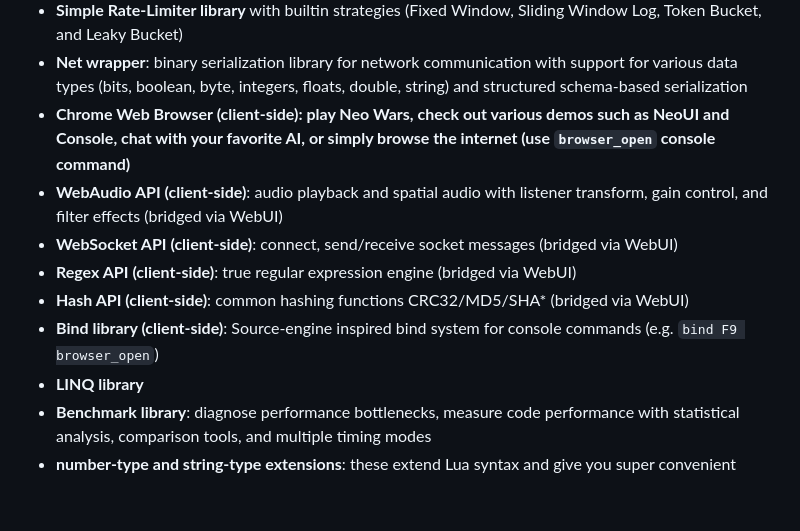
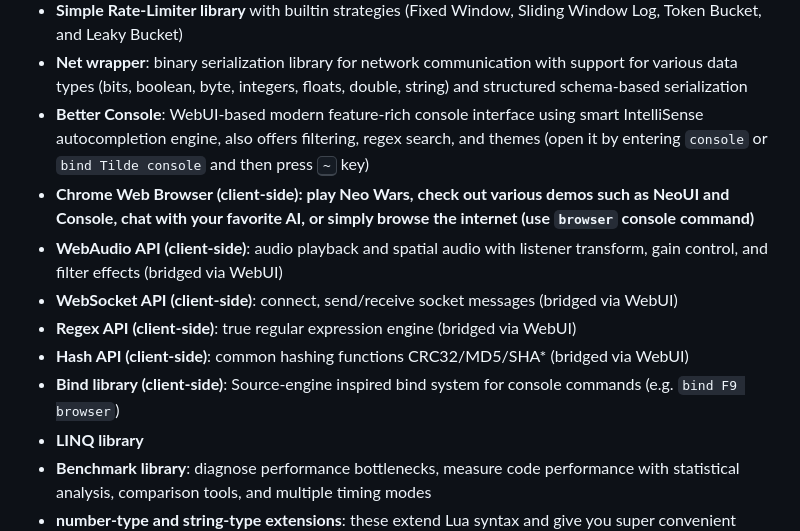
Before and after one commit to Cheatoid/nanos-world-vault, a Markdown page: README.md, the part around the change. Drawn GitHub-style; blank space fills up the shorter version.

```diff
--- a/README.md
+++ b/README.md
@@ -36,14 +36,17 @@ For complete documentation on:
   Bucket)
 - **Net wrapper**: binary serialization library for network communication with support for various data types
   (bits, boolean, byte, integers, floats, double, string) and structured schema-based serialization
+- **Better Console**: WebUI-based modern feature-rich console interface using smart IntelliSense autocompletion
+  engine, also offers filtering, regex search, and themes (open it by entering `console` or `bind Tilde console` and
+  then press <kbd>~</kbd> key)
 - **Chrome Web Browser (client-side): play Neo Wars, check out various demos such as NeoUI and Console, chat with your
-  favorite AI, or simply browse the internet (use `browser_open` console command)**
+  favorite AI, or simply browse the internet (use `browser` console command)**
 - **WebAudio API (client-side)**: audio playback and spatial audio with listener transform, gain control, and filter
   effects (bridged via WebUI)
 - **WebSocket API (client-side)**: connect, send/receive socket messages (bridged via WebUI)
 - **Regex API (client-side)**: true regular expression engine (bridged via WebUI)
 - **Hash API (client-side)**: common hashing functions CRC32/MD5/SHA* (bridged via WebUI)
-- **Bind library (client-side)**: Source-engine inspired bind system for console commands (e.g. `bind F9 browser_open`)
+- **Bind library (client-side)**: Source-engine inspired bind system for console commands (e.g. `bind F9 browser`)
 - **LINQ library**
 - **Benchmark library**: diagnose performance bottlenecks, measure code performance with statistical analysis,
   comparison tools, and multiple timing modes
```
Also changed, not shown: library/README.md (+18 -3 lines), .resources/better-console.jpg (added), 3 other files.
